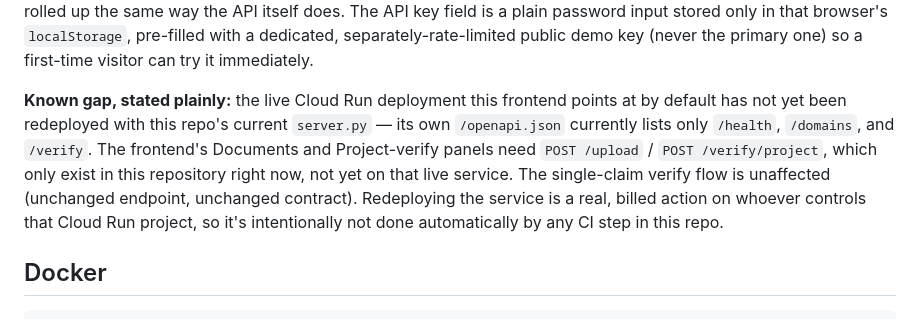
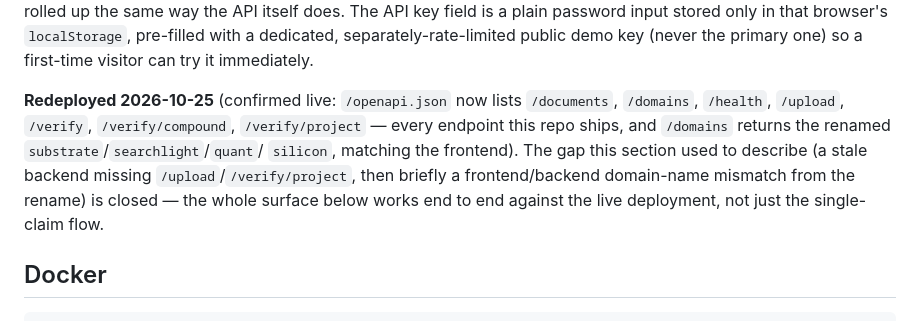
Before and after one commit to cheran-eclipse/anti-cassiopeia, a Markdown page: README.md, the part around the change. Drawn GitHub-style.

Commit message:
README: the stale-deployment gap is closed -- confirmed live post-redeploy

```diff
--- a/README.md
+++ b/README.md
@@ -496,16 +496,15 @@ password input stored only in that browser's `localStorage`, pre-filled
 with a dedicated, separately-rate-limited public demo key (never the
 primary one) so a first-time visitor can try it immediately.
 
-**Known gap, stated plainly:** the live Cloud Run deployment this
-frontend points at by default has not yet been redeployed with this
-repo's current `server.py` — its own `/openapi.json` currently lists
-only `/health`, `/domains`, and `/verify`. The frontend's Documents and
-Project-verify panels need `POST /upload` / `POST /verify/project`,
-which only exist in this repository right now, not yet on that live
-service. The single-claim verify flow is unaffected (unchanged endpoint,
-unchanged contract). Redeploying the service is a real, billed action on
-whoever controls that Cloud Run project, so it's intentionally not done
-automatically by any CI step in this repo.
+**Redeployed 2026-10-25** (confirmed live: `/openapi.json` now lists
+`/documents`, `/domains`, `/health`, `/upload`, `/verify`,
+`/verify/compound`, `/verify/project` — every endpoint this repo ships,
+and `/domains` returns the renamed `substrate`/`searchlight`/`quant`/
+`silicon`, matching the frontend). The gap this section used to describe
+(a stale backend missing `/upload`/`/verify/project`, then briefly a
+frontend/backend domain-name mismatch from the rename) is closed — the
+whole surface below works end to end against the live deployment, not
+just the single-claim flow.
 
 ## Docker
 
```
